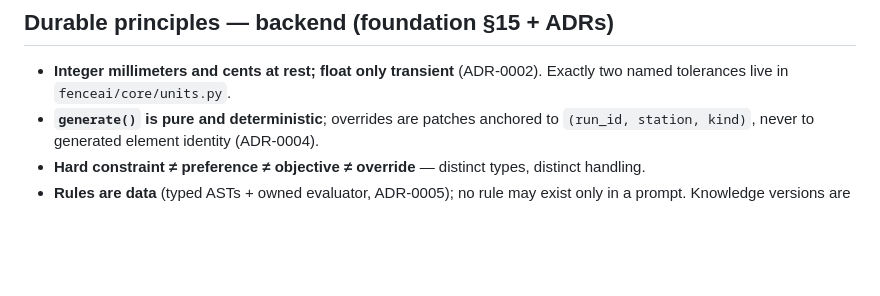
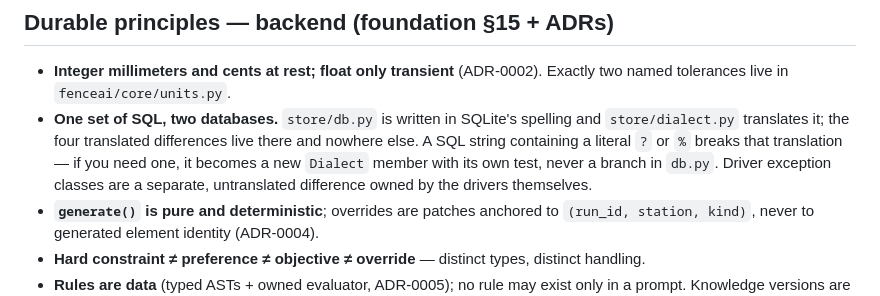
Before and after one commit to spicysauce1955-stack/BOM, a Markdown page: CLAUDE.md, the part around the change. Drawn GitHub-style; blank space fills up the shorter version.

Commit message:
docs(CLAUDE.md): add the missing store/dialect.py durable-principles bullet
Task 8 Step 2 required two CLAUDE.md additions; only the Commands-section entry
was made in the first pass. Adds the second, under "Durable principles —
backend": store/db.py is one spelling, store/dialect.py translates it, and a
literal `?` or `%` needs a new Dialect member rather than a branch in db.py.
Without this the invariant lived only in dialect.py's module docstring, which
nobody reads before writing a query.

Co-Authored-By: Claude Opus 5 (1M context) <noreply@anthropic.com>

```diff
--- a/CLAUDE.md
+++ b/CLAUDE.md
@@ -36,6 +36,12 @@ selects Postgres instead, via `store/dialect.py`). Frontend: vanilla ES modules
 
 - **Integer millimeters and cents at rest; float only transient** (ADR-0002). Exactly two
   named tolerances live in `fenceai/core/units.py`.
+- **One set of SQL, two databases.** `store/db.py` is written in SQLite's spelling and
+  `store/dialect.py` translates it; the four translated differences live there and
+  nowhere else. A SQL string containing a literal `?` or `%` breaks that translation — if
+  you need one, it becomes a new `Dialect` member with its own test, never a branch in
+  `db.py`. Driver exception classes are a separate, untranslated difference owned by the
+  drivers themselves.
 - **`generate()` is pure and deterministic**; overrides are patches anchored to
   `(run_id, station, kind)`, never to generated element identity (ADR-0004).
 - **Hard constraint ≠ preference ≠ objective ≠ override** — distinct types, distinct handling.
```
